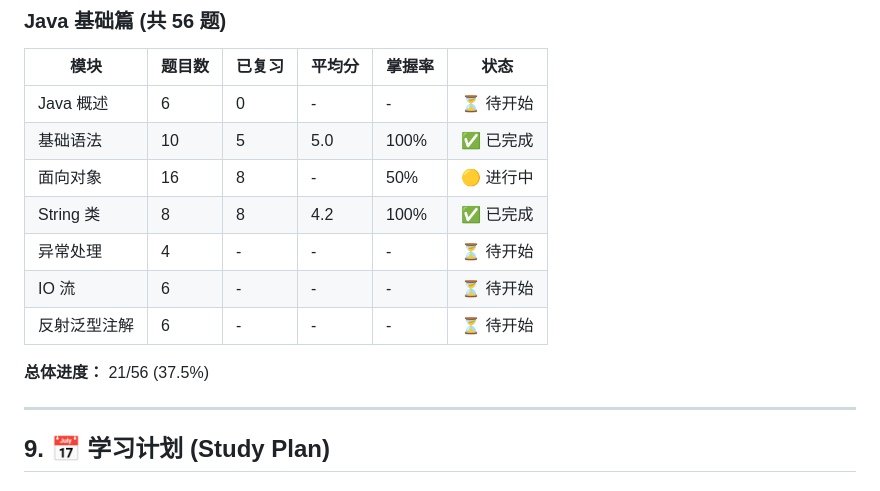
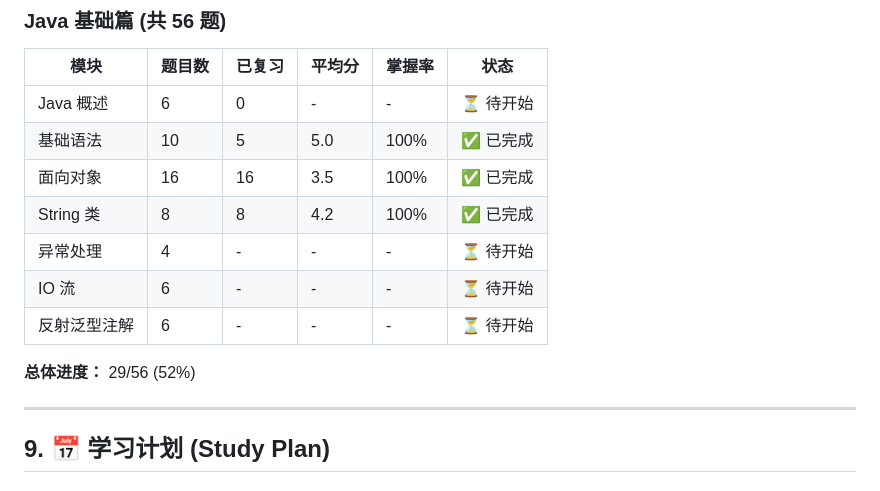
Before and after one commit to LemonTeaViTA/OpenClaw, a Markdown page: MEMORY.md, the part around one of its changes. Drawn GitHub-style.

```diff
--- a/MEMORY.md
+++ b/MEMORY.md
@@ -134,13 +167,13 @@
 |------|--------|--------|--------|--------|------|
 | Java 概述 | 6 | 0 | - | - | ⏳ 待开始 |
 | 基础语法 | 10 | 5 | 5.0 | 100% | ✅ 已完成 |
-| 面向对象 | 16 | 8 | - | 50% | 🟡 进行中 |
+| 面向对象 | 16 | 16 | 3.5 | 100% | ✅ 已完成 |
 | String 类 | 8 | 8 | 4.2 | 100% | ✅ 已完成 |
 | 异常处理 | 4 | - | - | - | ⏳ 待开始 |
 | IO 流 | 6 | - | - | - | ⏳ 待开始 |
 | 反射泛型注解 | 6 | - | - | - | ⏳ 待开始 |
 
-**总体进度：** 21/56 (37.5%)
+**总体进度：** 29/56 (52%)
 
 ---
 
```
Also changed, not shown: other parts of MEMORY.md (+34 -1 lines), memory/daily-reports/2026-03-07.md (added, +96 -0 lines), memory/question-log/2026-03-07-oop-test.md (added, +183 -0 lines).
